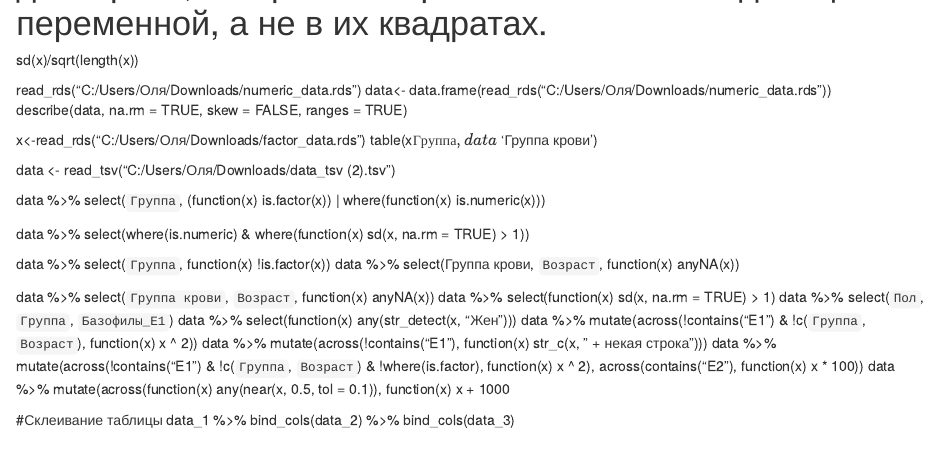
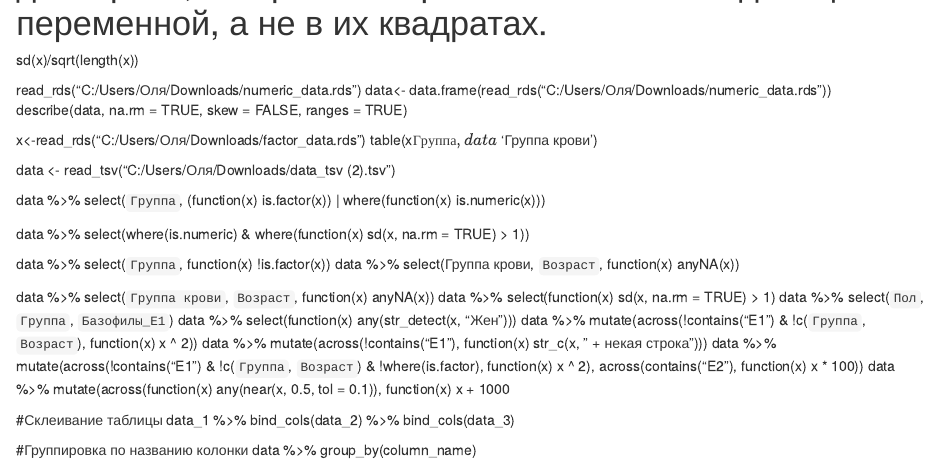
Before and after one commit to Serebryakova-O/BioStat_2023, an R Markdown document (GitHub/Stat.Rmd): the page in a window 1100 px wide, from 780 px down. Rendered offline with R 4.5, knitr and Pandoc, with nearby package versions; drawn as R Markdown's standard HTML page in place of the format the file asks for.

Commit message:
Добавлена группировка

```diff
--- a/GitHub/Stat.Rmd
+++ b/GitHub/Stat.Rmd
@@ -42,3 +42,6 @@ data %\>% select(`Группа крови`, `Возраст`, function(x) anyNA(
 
 #Склеивание таблицы
 data_1 %>% bind_cols(data_2) %>% bind_cols(data_3)
+
+#Группировка по названию колонки
+data %>% group_by(column_name)
```
Also changed, not shown: 1 other file.
